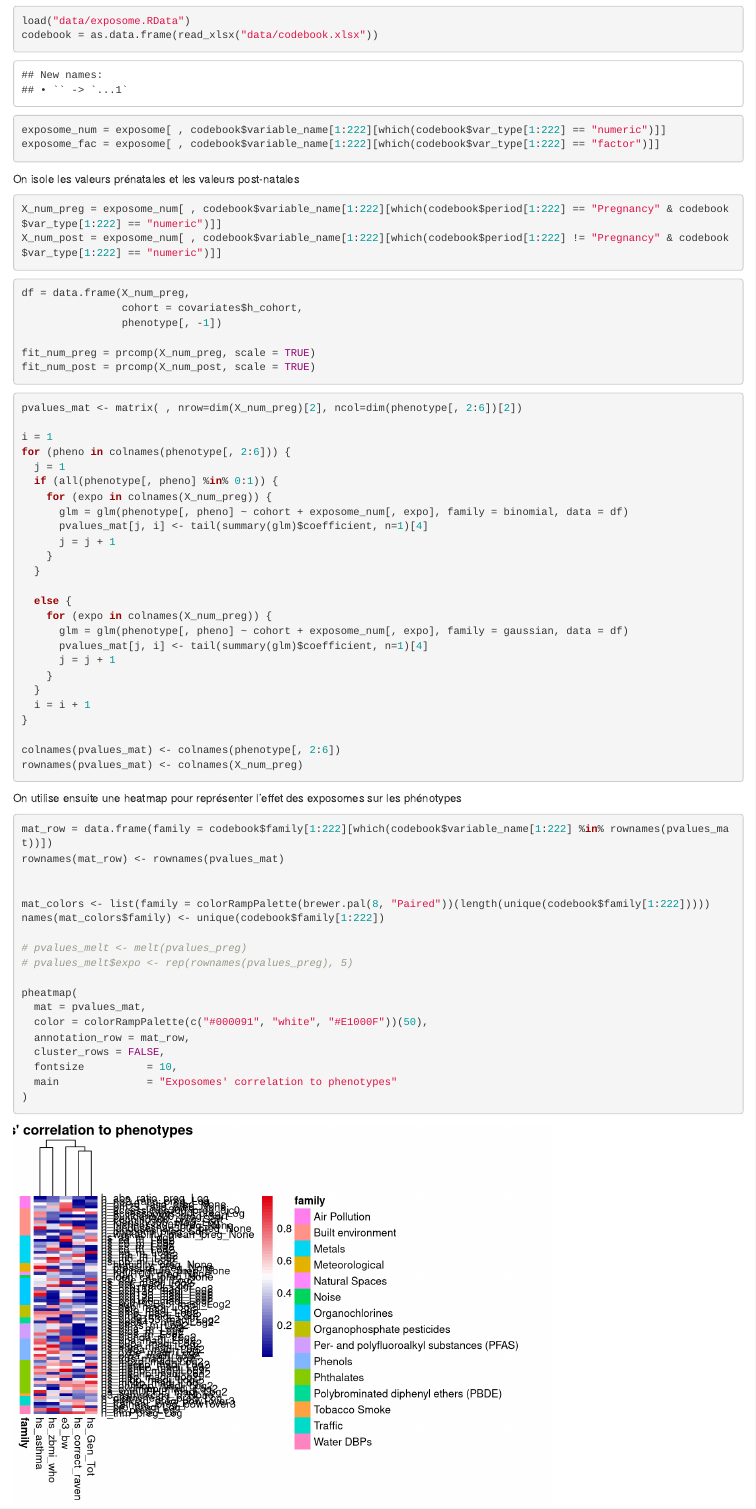
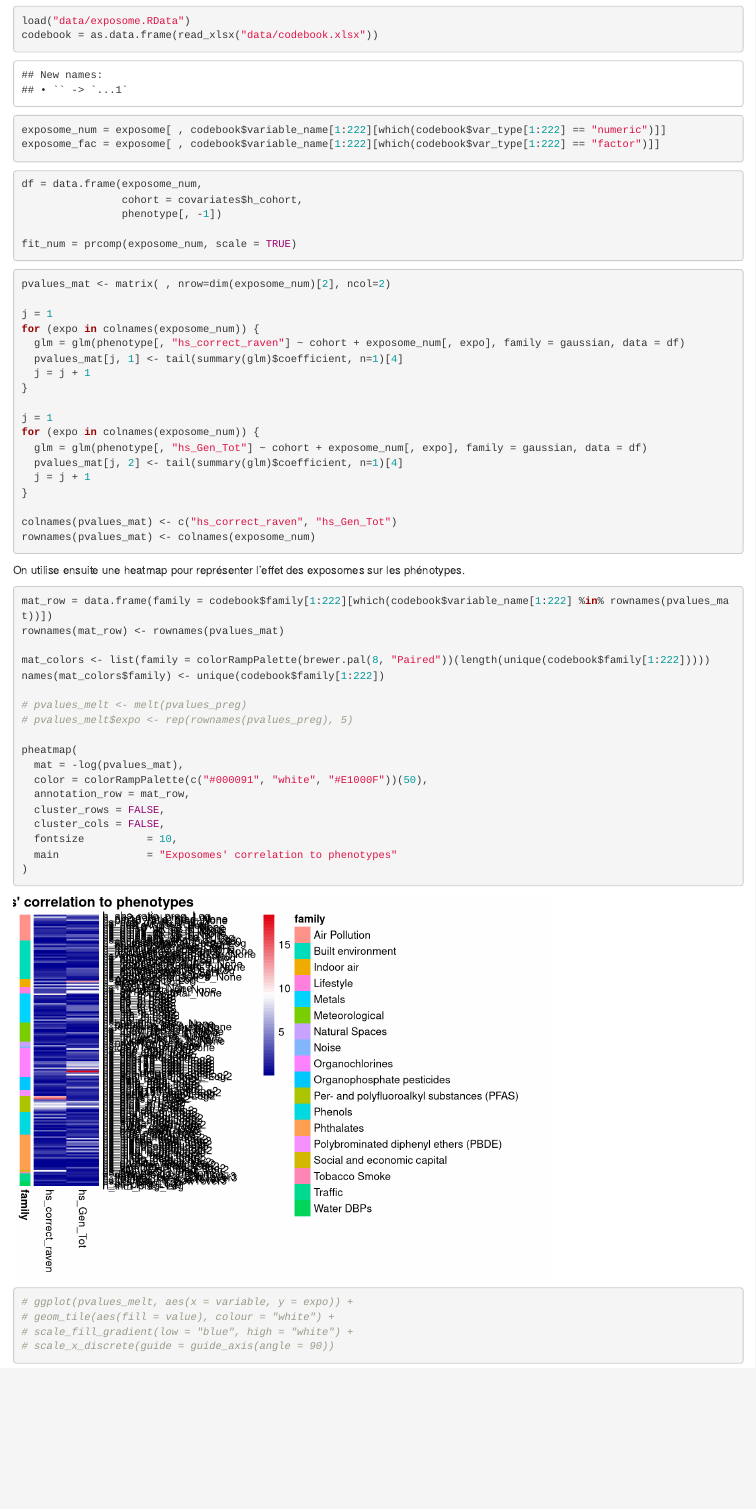
Before and after one commit to javier-toro/DataChallenge_Helix, an R Markdown document (traitement.Rmd): the page in a window 1100 px wide, from 240 px down. Rendered offline with R 4.5, knitr and Pandoc, with nearby package versions.

Commit message:
Finished the transition to pheatmap to show families

````diff
--- a/traitement.Rmd
+++ b/traitement.Rmd
@@ -21,58 +21,49 @@ exposome_num = exposome[ , codebook$variable_name[1:222][which(codebook$var_type
 exposome_fac = exposome[ , codebook$variable_name[1:222][which(codebook$var_type[1:222] == "factor")]]
 ```
 
-On isole les valeurs prénatales et les valeurs post-natales
-```{r}
-X_num_preg = exposome_num[ , codebook$variable_name[1:222][which(codebook$period[1:222] == "Pregnancy" & codebook$var_type[1:222] == "numeric")]]
-X_num_post = exposome_num[ , codebook$variable_name[1:222][which(codebook$period[1:222] != "Pregnancy" & codebook$var_type[1:222] == "numeric")]]
-```
+<!-- On isole les valeurs prénatales et les valeurs post-natales -->
+<!-- ```{r} -->
+<!-- X_num_preg = exposome_num[ , codebook$variable_name[1:222][which(codebook$period[1:222] == "Pregnancy" & codebook$var_type[1:222] == "numeric")]] -->
+<!-- X_num_post = exposome_num[ , codebook$variable_name[1:222][which(codebook$period[1:222] != "Pregnancy" & codebook$var_type[1:222] == "numeric")]] -->
+<!-- ``` -->
 
 ```{r}
-df = data.frame(X_num_preg,
+df = data.frame(exposome_num,
                 cohort = covariates$h_cohort,
                 phenotype[, -1])
 
-fit_num_preg = prcomp(X_num_preg, scale = TRUE)
-fit_num_post = prcomp(X_num_post, scale = TRUE)
+fit_num = prcomp(exposome_num, scale = TRUE)
 ```
 
 
 ```{r}
-pvalues_mat <- matrix( , nrow=dim(X_num_preg)[2], ncol=dim(phenotype[, 2:6])[2])
+pvalues_mat <- matrix( , nrow=dim(exposome_num)[2], ncol=2)
 
-i = 1
-for (pheno in colnames(phenotype[, 2:6])) {
-  j = 1
-  if (all(phenotype[, pheno] %in% 0:1)) {
-    for (expo in colnames(X_num_preg)) {
-      glm = glm(phenotype[, pheno] ~ cohort + exposome_num[, expo], family = binomial, data = df)
-      pvalues_mat[j, i] <- tail(summary(glm)$coefficient, n=1)[4]
-      j = j + 1
-    }
-  }
-
-  else {
-    for (expo in colnames(X_num_preg)) {
-      glm = glm(phenotype[, pheno] ~ cohort + exposome_num[, expo], family = gaussian, data = df)
-      pvalues_mat[j, i] <- tail(summary(glm)$coefficient, n=1)[4]
-      j = j + 1
-    }
-  }
-  i = i + 1
+j = 1
+for (expo in colnames(exposome_num)) {
+  glm = glm(phenotype[, "hs_correct_raven"] ~ cohort + exposome_num[, expo], family = gaussian, data = df)
+  pvalues_mat[j, 1] <- tail(summary(glm)$coefficient, n=1)[4]
+  j = j + 1
 }
 
-colnames(pvalues_mat) <- colnames(phenotype[, 2:6])
-rownames(pvalues_mat) <- colnames(X_num_preg)
+j = 1
+for (expo in colnames(exposome_num)) {
+  glm = glm(phenotype[, "hs_Gen_Tot"] ~ cohort + exposome_num[, expo], family = gaussian, data = df)
+  pvalues_mat[j, 2] <- tail(summary(glm)$coefficient, n=1)[4]
+  j = j + 1
+}
+
+colnames(pvalues_mat) <- c("hs_correct_raven", "hs_Gen_Tot")
+rownames(pvalues_mat) <- colnames(exposome_num)
 
 ```
 
 
-On utilise ensuite une heatmap pour représenter l'effet des exposomes sur les phénotypes
+On utilise ensuite une heatmap pour représenter l'effet des exposomes sur les phénotypes.
 ```{r}
 
 mat_row = data.frame(family = codebook$family[1:222][which(codebook$variable_name[1:222] %in% rownames(pvalues_mat))])
 rownames(mat_row) <- rownames(pvalues_mat)
-
 
 mat_colors <- list(family = colorRampPalette(brewer.pal(8, "Paired"))(length(unique(codebook$family[1:222]))))
 names(mat_colors$family) <- unique(codebook$family[1:222])
@@ -81,10 +72,11 @@ names(mat_colors$family) <- unique(codebook$family[1:222])
 # pvalues_melt$expo <- rep(rownames(pvalues_preg), 5)
 
 pheatmap(
-  mat = pvalues_mat,
+  mat = -log(pvalues_mat),
   color = colorRampPalette(c("#000091", "white", "#E1000F"))(50),
   annotation_row = mat_row,
   cluster_rows = FALSE,
+  cluster_cols = FALSE,
   fontsize          = 10,
   main              = "Exposomes' correlation to phenotypes"
 )
````
Also changed, not shown: traitement.nb.html.
